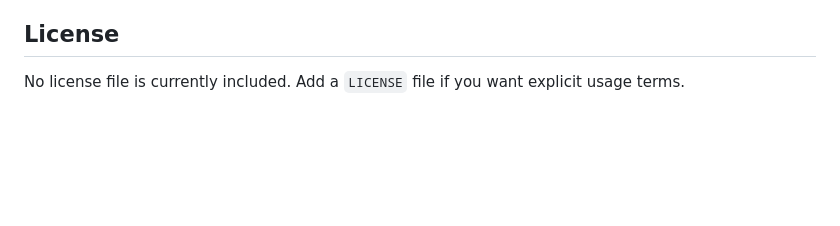
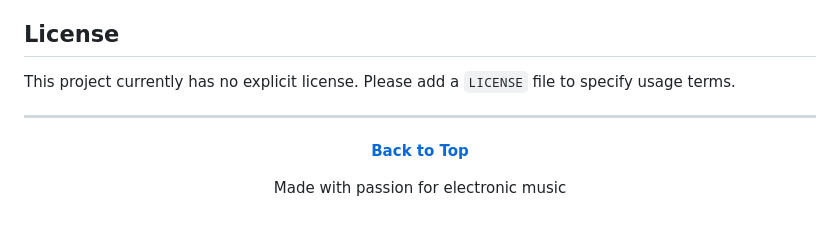
Before and after one commit to dustin04x/PulseRadio, a Markdown page: README.md, the part around one of its changes. GitHub-like rendering; blank space fills up the shorter version.

```diff
--- a/README.md
+++ b/README.md
@@ -80,4 +177,14 @@ You can also open `index.html` directly, but some browsers may handle remote aud
 
 ## License
 
-No license file is currently included. Add a `LICENSE` file if you want explicit usage terms.
+This project currently has no explicit license. Please add a `LICENSE` file to specify usage terms.
+
+---
+
+<div align="center">
+
+**[Back to Top](#pulseradio)**
+
+Made with passion for electronic music
+
+</div>
```
Also changed, not shown: other parts of README.md (+152 -55 lines).
